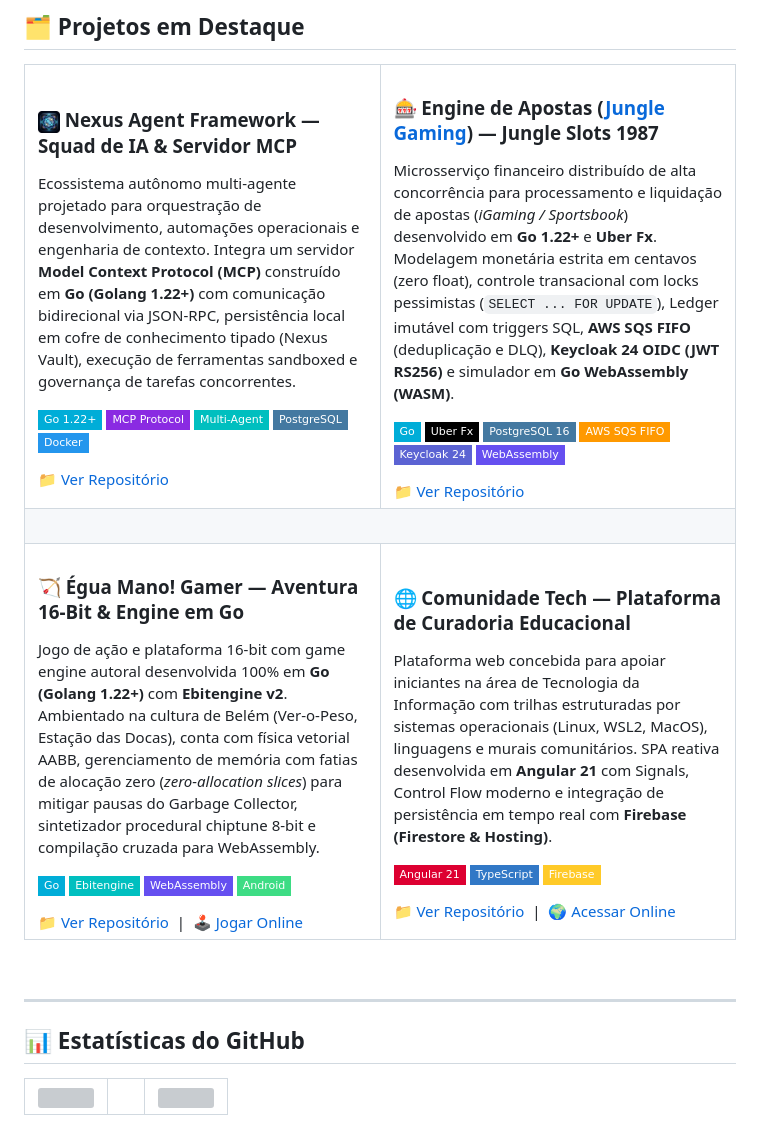
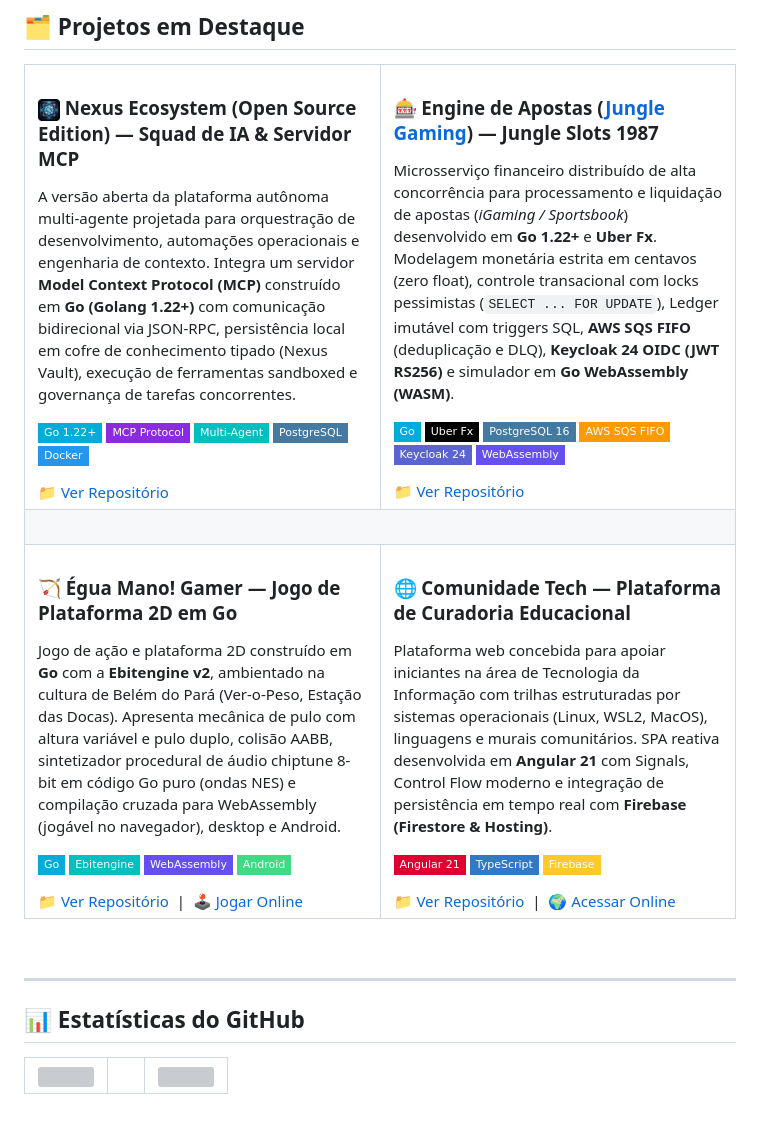
Before and after one commit to luci-jr/luci-jr, a Markdown page: README.md, the part around one of its changes. Drawn GitHub-style; badges without logos; grey boxes are pictures that could not be loaded.

Commit message:
docs: calibrar descricoes de projetos e links de assets

```diff
--- a/README.md
+++ b/README.md
@@ -268,8 +268,8 @@ Certificado oficialmente como **AWS Certified Cloud Practitioner (CLF-C02)** e g
 <table align="center" width="100%">
   <tr>
     <td width="50%" valign="top">
-      <h3><img src="assets/icons/nexus.png" width="22" height="22" align="middle" valign="middle"/> Nexus Agent Framework — Squad de IA & Servidor MCP</h3>
-      <p>Ecossistema autônomo multi-agente projetado para orquestração de desenvolvimento, automações operacionais e engenharia de contexto. Integra um servidor <b>Model Context Protocol (MCP)</b> construído em <b>Go (Golang 1.22+)</b> com comunicação bidirecional via JSON-RPC, persistência local em cofre de conhecimento tipado (Nexus Vault), execução de ferramentas sandboxed e governança de tarefas concorrentes.</p>
+      <h3><img src="assets/icons/nexus.png" width="22" height="22" align="middle" valign="middle"/> Nexus Ecosystem (Open Source Edition) — Squad de IA & Servidor MCP</h3>
+      <p>A versão aberta da plataforma autônoma multi-agente projetada para orquestração de desenvolvimento, automações operacionais e engenharia de contexto. Integra um servidor <b>Model Context Protocol (MCP)</b> construído em <b>Go (Golang 1.22+)</b> com comunicação bidirecional via JSON-RPC, persistência local em cofre de conhecimento tipado (Nexus Vault), execução de ferramentas sandboxed e governança de tarefas concorrentes.</p>
       <p>
         <img src="https://img.shields.io/badge/Go_1.22+-00ADD8?style=flat-square&logo=go&logoColor=white"/>
         <img src="https://img.shields.io/badge/MCP_Protocol-8A2BE2?style=flat-square"/>
@@ -296,8 +296,8 @@ Certificado oficialmente como **AWS Certified Cloud Practitioner (CLF-C02)** e g
   <tr><td colspan="2"><br/></td></tr>
   <tr>
     <td width="50%" valign="top">
-      <h3>🏹 Égua Mano! Gamer — Aventura 16-Bit & Engine em Go</h3>
-      <p>Jogo de ação e plataforma 16-bit com game engine autoral desenvolvida 100% em <b>Go (Golang 1.22+)</b> com <b>Ebitengine v2</b>. Ambientado na cultura de Belém (Ver-o-Peso, Estação das Docas), conta com física vetorial AABB, gerenciamento de memória com fatias de alocação zero (<i>zero-allocation slices</i>) para mitigar pausas do Garbage Collector, sintetizador procedural chiptune 8-bit e compilação cruzada para WebAssembly.</p>
+      <h3>🏹 Égua Mano! Gamer — Jogo de Plataforma 2D em Go</h3>
+      <p>Jogo de ação e plataforma 2D construído em <b>Go</b> com a <b>Ebitengine v2</b>, ambientado na cultura de Belém do Pará (Ver-o-Peso, Estação das Docas). Apresenta mecânica de pulo com altura variável e pulo duplo, colisão AABB, sintetizador procedural de áudio chiptune 8-bit em código Go puro (ondas NES) e compilação cruzada para WebAssembly (jogável no navegador), desktop e Android.</p>
       <p>
         <img src="https://img.shields.io/badge/Go-00ADD8?style=flat-square&logo=go&logoColor=white"/>
         <img src="https://img.shields.io/badge/Ebitengine-00BFBF?style=flat-square"/>
```
Also changed, not shown: other parts of README.md (+5 -5 lines), assets/coding.gif (added), 1 other file.
